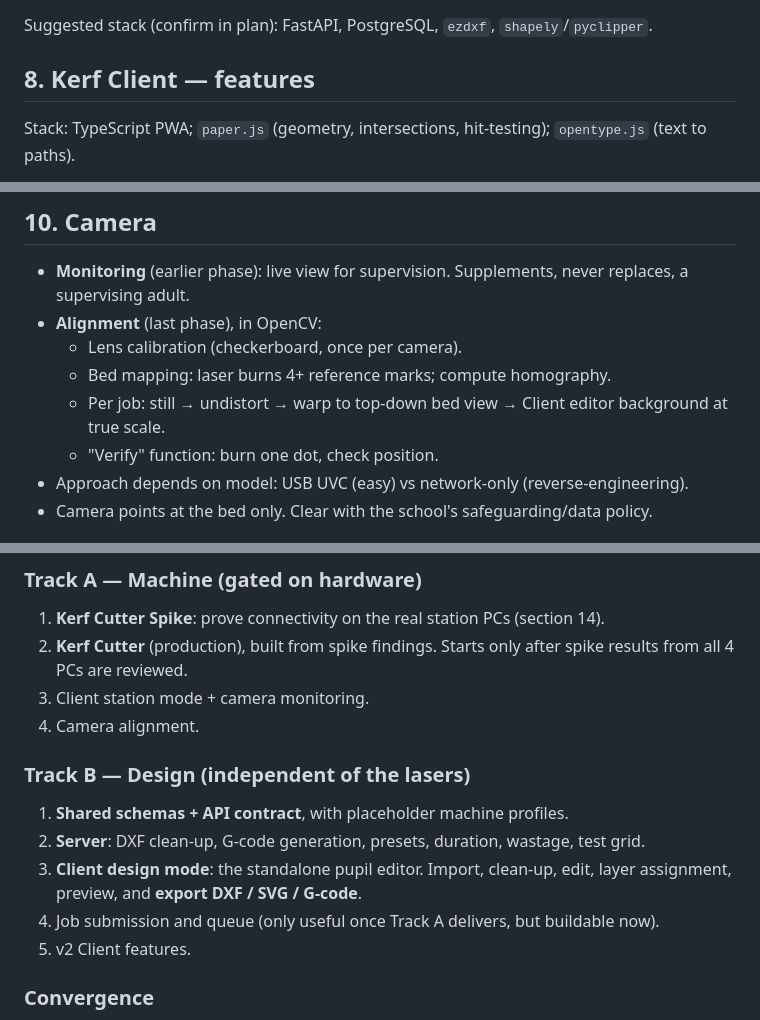
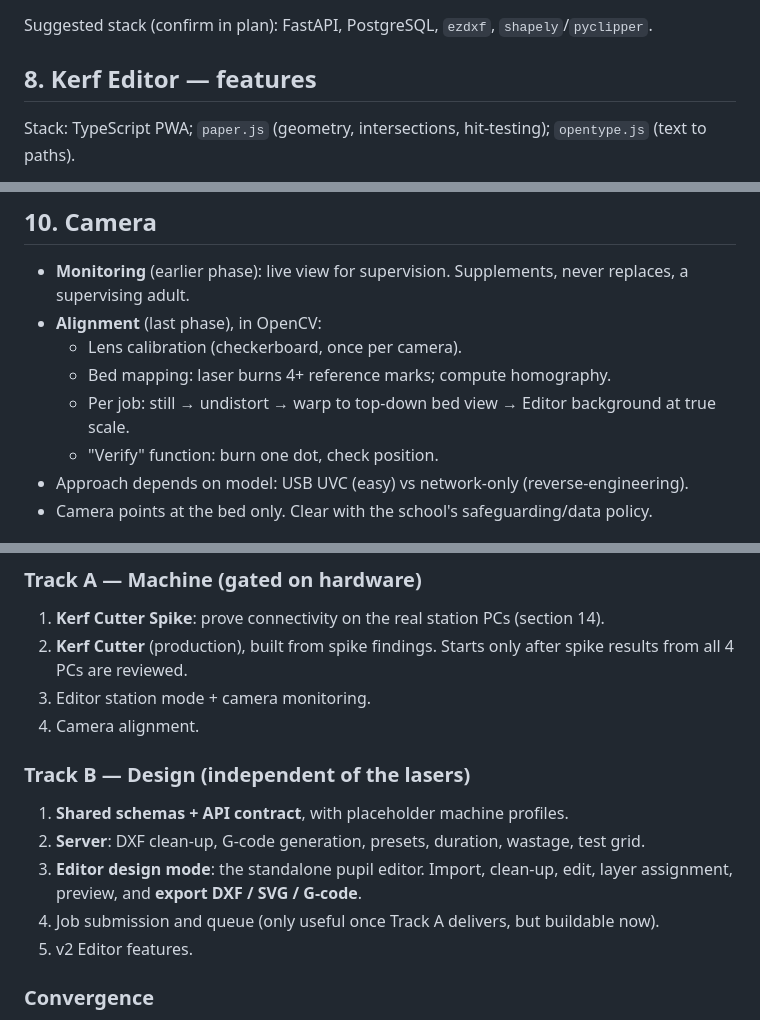
Before and after one commit to LeroySalih/Kerf-Sabre, a Markdown page: BRIEF.md, 3 parts joined by grey strips. Drawn GitHub-style.

```diff
--- a/BRIEF.md
+++ b/BRIEF.md
@@ -161,7 +161,7 @@ Open paths on the Cut layer block submission, or warn and are treated as no-kerf
 
 Suggested stack (confirm in plan): FastAPI, PostgreSQL, `ezdxf`, `shapely`/`pyclipper`.
 
-## 8. Kerf Client — features
+## 8. Kerf Editor — features
 
 Stack: TypeScript PWA; `paper.js` (geometry, intersections, hit-testing); `opentype.js` (text to paths).
 
@@ -231,7 +231,7 @@ Stack: TypeScript PWA; `paper.js` (geometry, intersections, hit-testing); `opent
 - **Alignment** (last phase), in OpenCV:
   - Lens calibration (checkerboard, once per camera).
   - Bed mapping: laser burns 4+ reference marks; compute homography.
-  - Per job: still → undistort → warp to top-down bed view → Client editor background at true scale.
+  - Per job: still → undistort → warp to top-down bed view → Editor background at true scale.
   - "Verify" function: burn one dot, check position.
 - Approach depends on model: USB UVC (easy) vs network-only (reverse-engineering).
 - Camera points at the bed only. Clear with the school's safeguarding/data policy.
@@ -282,15 +282,15 @@ Two tracks run **in parallel from day one**. Track B never waits for Track A.
 ### Track A — Machine (gated on hardware)
 1. **Kerf Cutter Spike**: prove connectivity on the real station PCs (section 14).
 2. **Kerf Cutter** (production), built from spike findings. Starts only after spike results from all 4 PCs are reviewed.
-3. Client station mode + camera monitoring.
+3. Editor station mode + camera monitoring.
 4. Camera alignment.
 
 ### Track B — Design (independent of the lasers)
 1. **Shared schemas + API contract**, with placeholder machine profiles.
 2. **Server**: DXF clean-up, G-code generation, presets, duration, wastage, test grid.
-3. **Client design mode**: the standalone pupil editor. Import, clean-up, edit, layer assignment, preview, and **export DXF / SVG / G-code**.
+3. **Editor design mode**: the standalone pupil editor. Import, clean-up, edit, layer assignment, preview, and **export DXF / SVG / G-code**.
 4. Job submission and queue (only useful once Track A delivers, but buildable now).
-5. v2 Client features.
+5. v2 Editor features.
 
 ### Convergence
 Integration of the two tracks happens when Track A step 2 is done: real machine profiles replace the placeholders, and the queue connects to the Cutters.
```
Also changed, not shown: other parts of BRIEF.md (+10 -10 lines).
